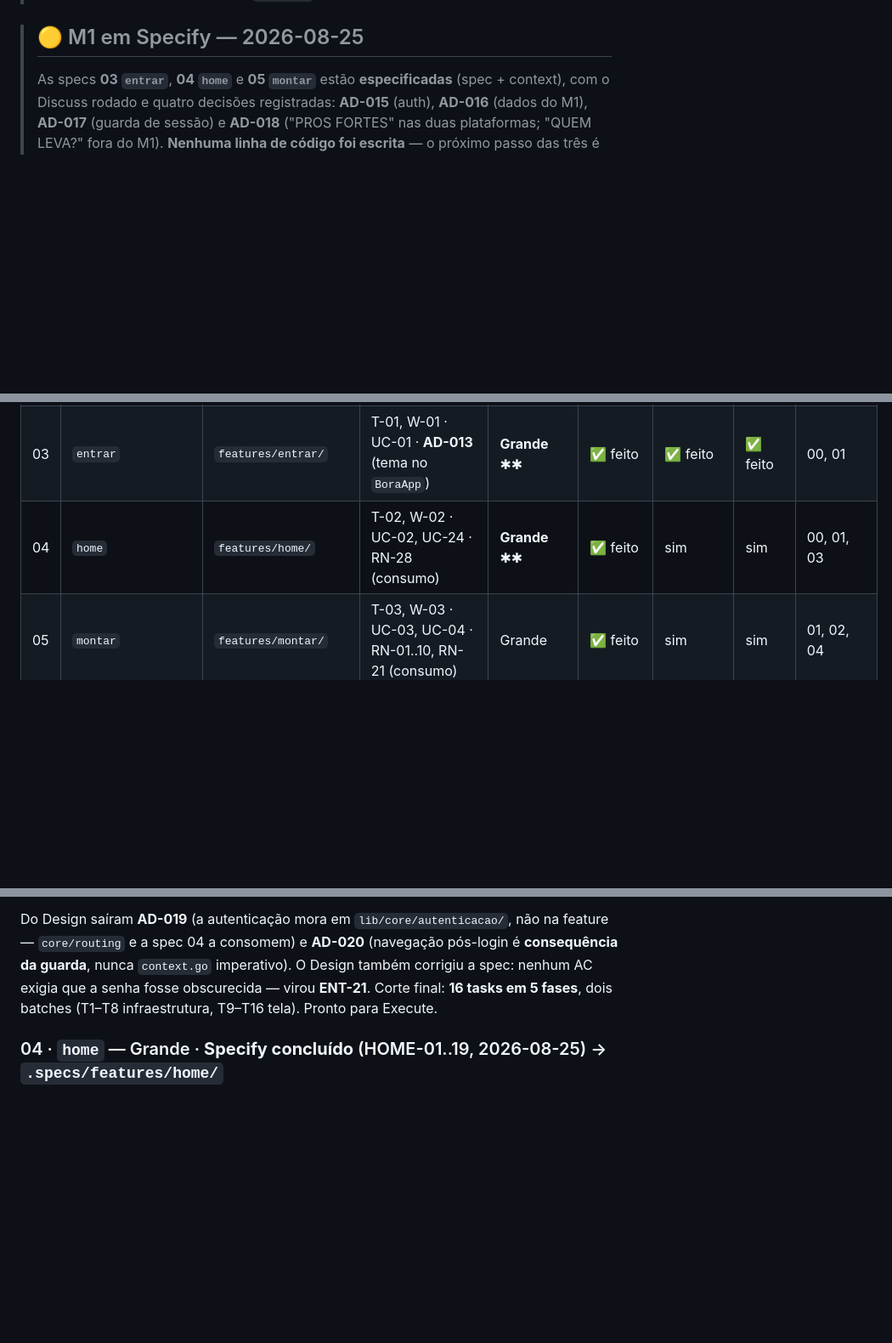
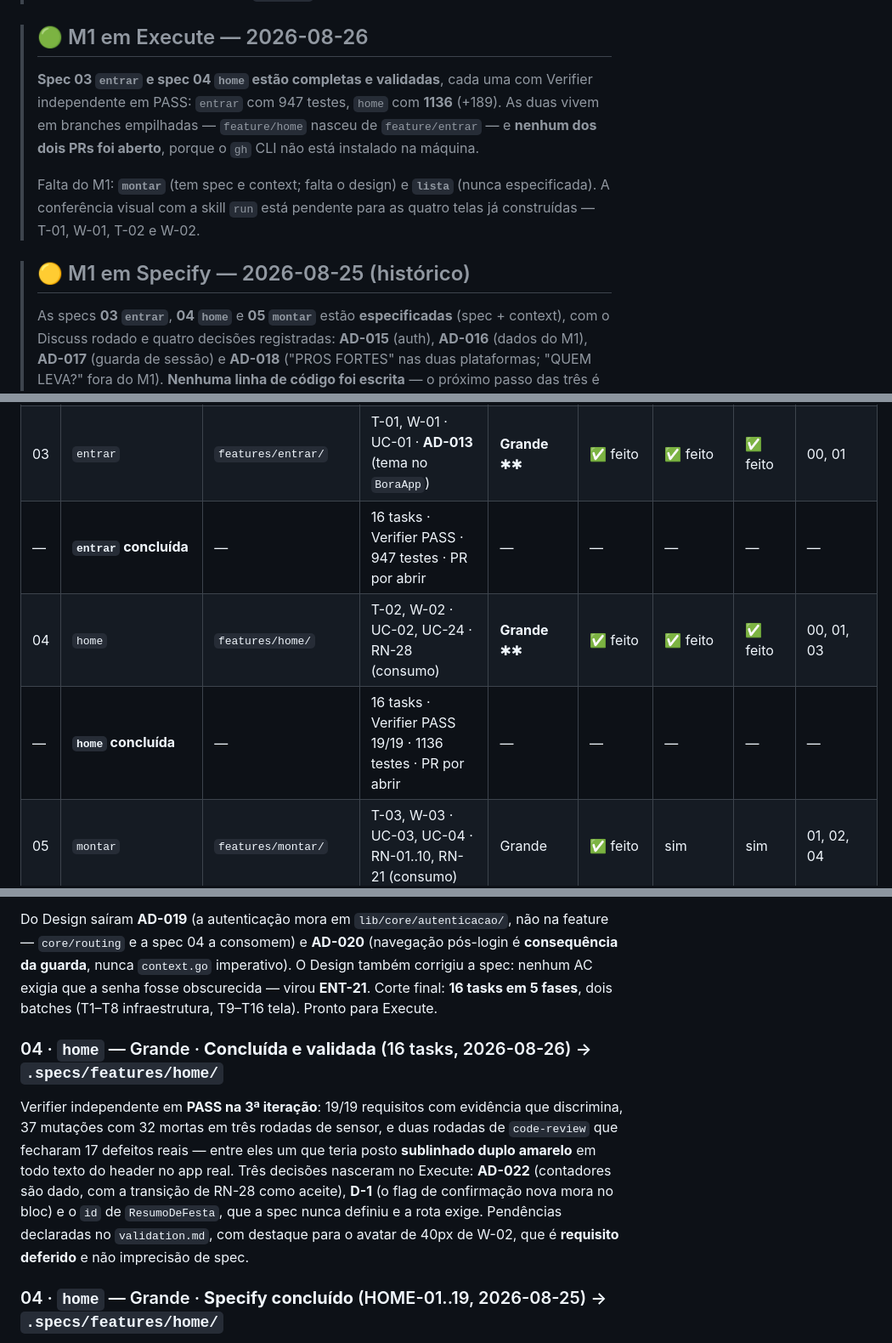
Before and after one commit to danilolucari/bora, a Markdown page: .specs/ROADMAP.md, 3 parts joined by grey strips. Shown at 85% size. GitHub-like rendering; blank space fills up the shorter version.

```diff
--- a/.specs/ROADMAP.md
+++ b/.specs/ROADMAP.md
@@ -45,7 +45,18 @@ Dentro de M0, `design-system` e `calculo` são independentes — podem andar em
 > em **2026-08-25** nas duas plataformas — web (Chrome 151) e mobile (emulador `Pixel_10`).
 > **DS-33 verificada.**
 
-> ## 🟡 M1 em Specify — 2026-08-25
+> ## 🟢 M1 em Execute — 2026-08-26
+>
+> **Spec 03 `entrar` e spec 04 `home` estão completas e validadas**, cada uma com Verifier
+> independente em PASS: `entrar` com 947 testes, `home` com **1136** (+189). As duas vivem em
+> branches empilhadas — `feature/home` nasceu de `feature/entrar` — e **nenhum dos dois PRs
+> foi aberto**, porque o `gh` CLI não está instalado na máquina.
+>
+> Falta do M1: **`montar`** (tem spec e context; falta o design) e **`lista`** (nunca
+> especificada). A conferência visual com a skill `run` está pendente para as quatro telas
+> já construídas — T-01, W-01, T-02 e W-02.
+
+> ## 🟡 M1 em Specify — 2026-08-25 (histórico)
 >
 > As specs **03 `entrar`**, **04 `home`** e **05 `montar`** estão **especificadas** (spec + context),
 > com o Discuss rodado e quatro decisões registradas: **AD-015** (auth), **AD-016** (dados do M1),
@@ -71,7 +82,9 @@ Porte segue o auto-sizing da skill (Pequeno / Médio / Grande / Complexo). "Disc
 | 01 | `design-system` | `core/design_system/` | arquivo 02 inteiro: tokens, tipografia, formas, sombras, ~18 componentes, motion · RN-29 (componente toast) | Grande | — | sim | sim | 00 |
 | 02 | `calculo` | `core/calculo/` | RN-01..RN-21 (fórmulas, overrides, saldos, quem-paga-quem, efeitos de preferência) · RN-13 (formatação) · entidades de domínio compartilhadas | Grande | — | sim | sim | 00 |
 | 03 | `entrar` | `features/entrar/` | T-01, W-01 · UC-01 · **AD-013** (tema no `BoraApp`) | **Grande** ✱✱ | ✅ feito | ✅ feito | ✅ feito | 00, 01 |
-| 04 | `home` | `features/home/` | T-02, W-02 · UC-02, UC-24 · RN-28 (consumo) | **Grande** ✱✱ | ✅ feito | sim | sim | 00, 01, 03 |
+| — | **`entrar` concluída** | — | 16 tasks · Verifier PASS · 947 testes · PR por abrir | — | — | — | — | — |
+| 04 | `home` | `features/home/` | T-02, W-02 · UC-02, UC-24 · RN-28 (consumo) | **Grande** ✱✱ | ✅ feito | ✅ feito | ✅ feito | 00, 01, 03 |
+| — | **`home` concluída** | — | 16 tasks · Verifier PASS 19/19 · 1136 testes · PR por abrir | — | — | — | — | — |
 | 05 | `montar` | `features/montar/` | T-03, W-03 · UC-03, UC-04 · RN-01..10, RN-21 (consumo) | Grande | ✅ feito | sim | sim | 01, 02, 04 |
 | 06 | `lista` | `features/lista/` | T-04, W-03/W-04 · UC-05, UC-06, UC-14, UC-15, UC-16 · RN-10, RN-11, RN-12, RN-27 | Grande | **sim** | sim | sim | 01, 02, 05 |
 | 07 | `galera` | `features/galera/` | T-05, W-04 · UC-11, UC-12, UC-13 · RN-21, RN-22, RN-23 | Grande | — | sim | sim | 01, 02, 04 |
@@ -116,6 +129,17 @@ Decisões do Discuss: **AD-015** resolve a zona cinzenta **G1** — vale a spec
 Porte revisto para **Grande** (✱✱): a guarda de sessão e a porta `AutenticacaoRepository` são herdadas por sete specs.
 
 Do Design saíram **AD-019** (a autenticação mora em `lib/core/autenticacao/`, não na feature — `core/routing` e a spec 04 a consomem) e **AD-020** (navegação pós-login é **consequência da guarda**, nunca `context.go` imperativo). O Design também corrigiu a spec: nenhum AC exigia que a senha fosse obscurecida — virou **ENT-21**. Corte final: **16 tasks em 5 fases**, dois batches (T1–T8 infraestrutura, T9–T16 tela). Pronto para Execute.
+
+### 04 · `home` — Grande · **Concluída e validada** (16 tasks, 2026-08-26) → `.specs/features/home/`
+
+Verifier independente em **PASS na 3ª iteração**: 19/19 requisitos com evidência que
+discrimina, 37 mutações com 32 mortas em três rodadas de sensor, e duas rodadas de
+`code-review` que fecharam 17 defeitos reais — entre eles um que teria posto **sublinhado
+duplo amarelo** em todo texto do header no app real. Três decisões nasceram no Execute:
+**AD-022** (contadores são dado, com a transição de RN-28 como aceite), **D-1** (o flag de
+confirmação nova mora no bloc) e o `id` de `ResumoDeFesta`, que a spec nunca definiu e a
+rota exige. Pendências declaradas no `validation.md`, com destaque para o avatar de 40px de
+W-02, que é **requisito deferido** e não imprecisão de spec.
 
 ### 04 · `home` — Grande · **Specify concluído** (HOME-01..19, 2026-08-25) → `.specs/features/home/`
 T-02/W-02 + UC-02, UC-24: painel de rolês com card da festa ativa, contadores confirmados/pendentes **em tempo real** (lado consumidor de RN-28, via **`Stream`** — a impl do M1 é em memória por **AD-016**, e vira Firestore no M2 sem a tela saber), atalho amarelo do acerto, seção "COMEÇAR OUTRA" (NIVER não clicável) e arquivo de festas passadas. Herda da **AD-013** o revestimento do `AppShell` (o header de app de `06`) e do `PlaceholderPage`.
```
Also changed, not shown: .specs/STATE.md (+92 -80 lines).
